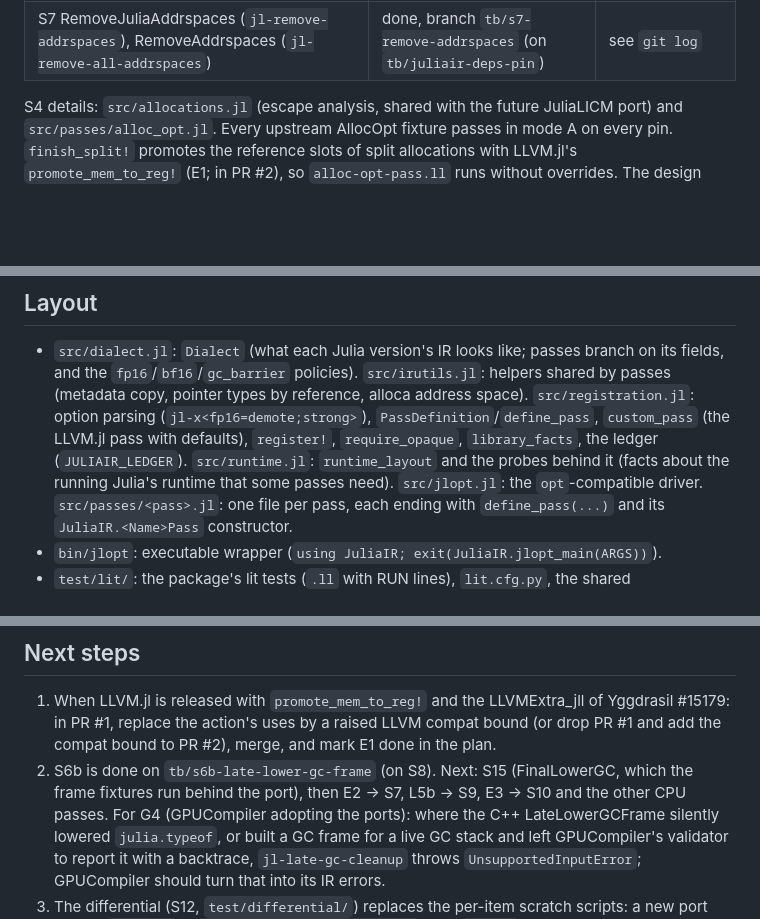
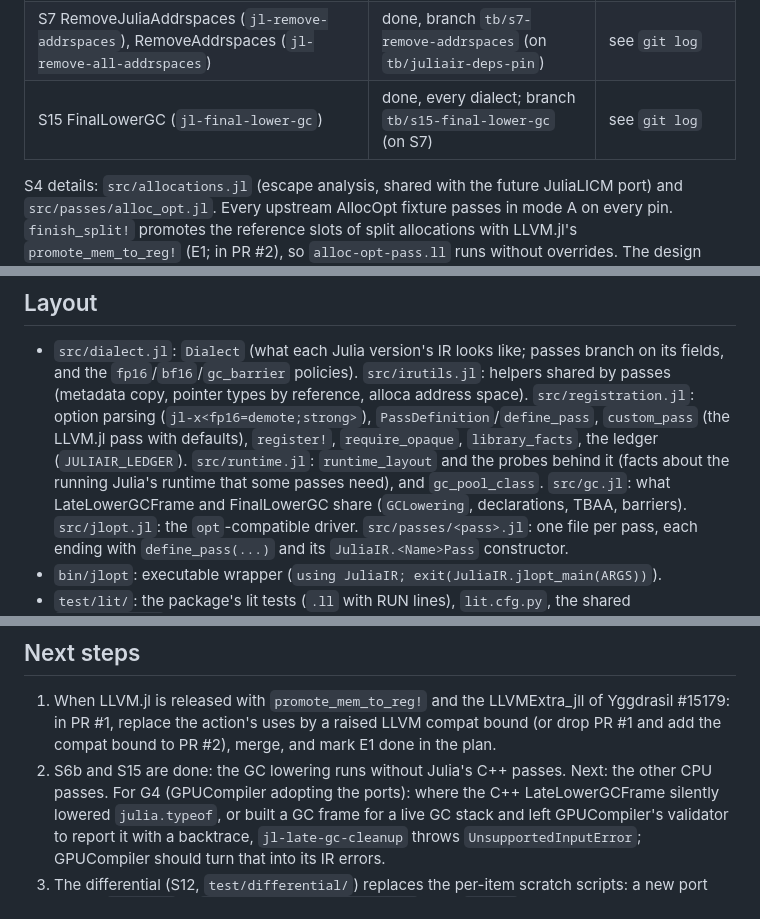
Before and after one commit to JuliaLLVM/JuliaIR.jl, a Markdown page: HANDOFF.md, 3 parts joined by grey strips. GitHub-like rendering; blank space fills up the shorter version.

```diff
--- a/HANDOFF.md
+++ b/HANDOFF.md
@@ -29,6 +29,7 @@ read it first, including its Log). This file says where things are and how to co
 | S11a mode B in the upstream harness, upgrade oracle, rule-generated patches for LLVM 23 (S11 steps 4–5) | done, branch `tb/s11a-mode-b-harness` (on S12) | see `git log` |
 | v115 Julia 1.15 (master after 1.14 branched): pins, dialect gates, CI | done, branch `tb/julia-1.15` (on S11a) | see `git log` |
 | S7 RemoveJuliaAddrspaces (`jl-remove-addrspaces`), RemoveAddrspaces (`jl-remove-all-addrspaces`) | done, branch `tb/s7-remove-addrspaces` (on `tb/juliair-deps-pin`) | see `git log` |
+| S15 FinalLowerGC (`jl-final-lower-gc`) | done, every dialect; branch `tb/s15-final-lower-gc` (on S7) | see `git log` |
 
 S4 details: `src/allocations.jl` (escape analysis, shared with the future JuliaLICM port)
 and `src/passes/alloc_opt.jl`. Every upstream AllocOpt fixture passes in mode A on every
@@ -310,7 +341,8 @@ developing its checkout, as Pkg 1.11 and later refuse to replace a `url` source
   `PassDefinition`/`define_pass`, `custom_pass` (the LLVM.jl pass with defaults),
   `register!`, `require_opaque`, `library_facts`, the ledger (`JULIAIR_LEDGER`).
   `src/runtime.jl`: `runtime_layout` and the probes behind it (facts about the
-  running Julia's runtime that some passes need).
+  running Julia's runtime that some passes need), and `gc_pool_class`. `src/gc.jl`: what
+  LateLowerGCFrame and FinalLowerGC share (`GCLowering`, declarations, TBAA, barriers).
   `src/jlopt.jl`: the `opt`-compatible driver. `src/passes/<pass>.jl`: one file per pass,
   each ending with `define_pass(...)` and its `JuliaIR.<Name>Pass` constructor.
 - `bin/jlopt`: executable wrapper (`using JuliaIR; exit(JuliaIR.jlopt_main(ARGS))`).
@@ -394,9 +426,8 @@ one would skip its lines silently. Ledger checks match `julia=` without a versio
 1. When LLVM.jl is released with `promote_mem_to_reg!` and the LLVMExtra_jll of Yggdrasil
    #15179: in PR #1, replace the action's uses by a raised LLVM compat bound (or drop PR #1
    and add the compat bound to PR #2), merge, and mark E1 done in the plan.
-2. S6b is done on `tb/s6b-late-lower-gc-frame` (on S8). Next: S15 (FinalLowerGC, which
-   the frame fixtures run behind the port), then E2 → S7, L5b → S9, E3 → S10 and the
-   other CPU passes.
+2. S6b and S15 are done: the GC lowering runs without Julia's C++ passes. Next: the other
+   CPU passes.
    For G4 (GPUCompiler adopting the ports): where the C++ LateLowerGCFrame silently lowered
    `julia.typeof`, or built a GC frame for a live GC stack and left GPUCompiler's validator
    to report it with a backtrace, `jl-late-gc-cleanup` throws `UnsupportedInputError`;
```
Also changed, not shown: other parts of HANDOFF.md (+37 -7 lines).
